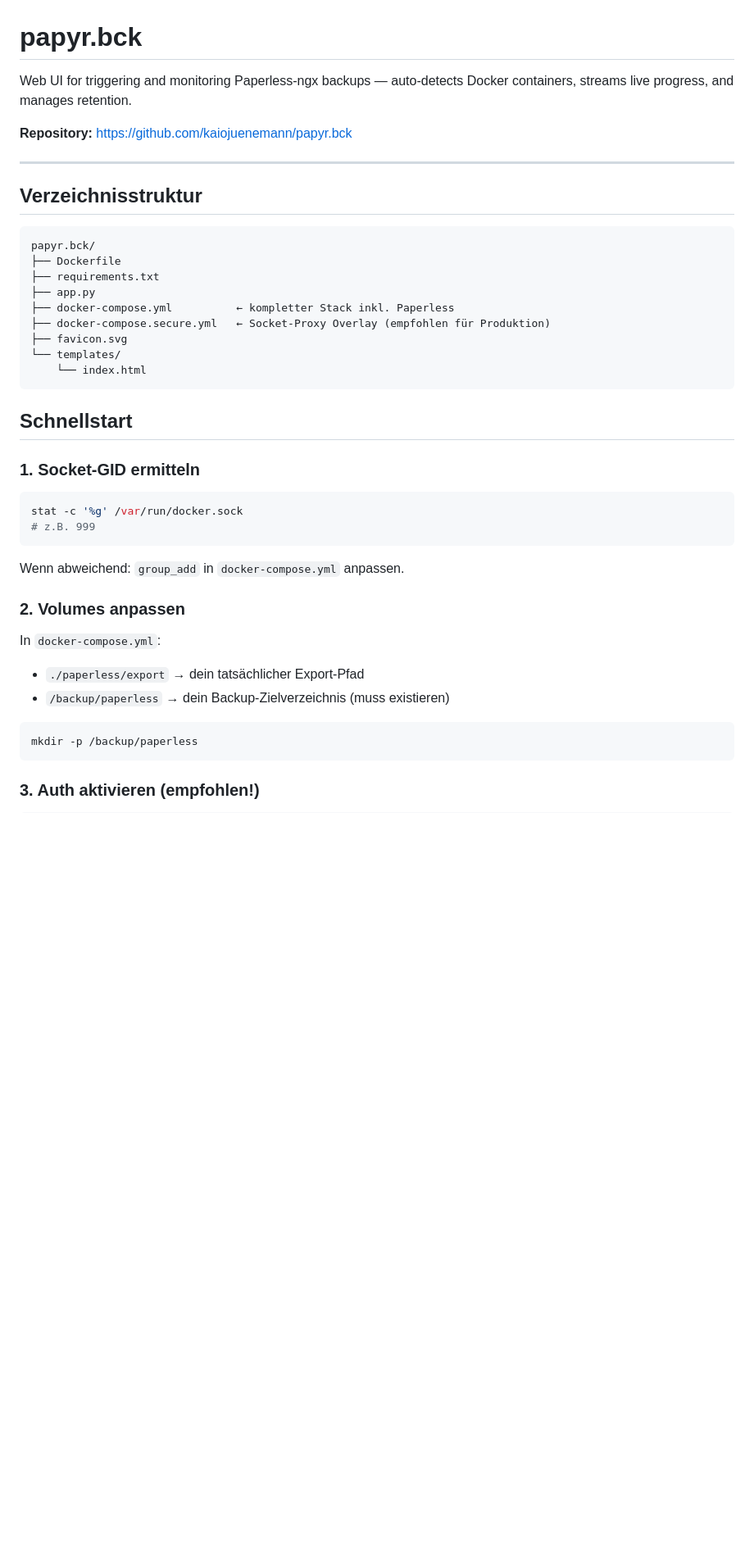
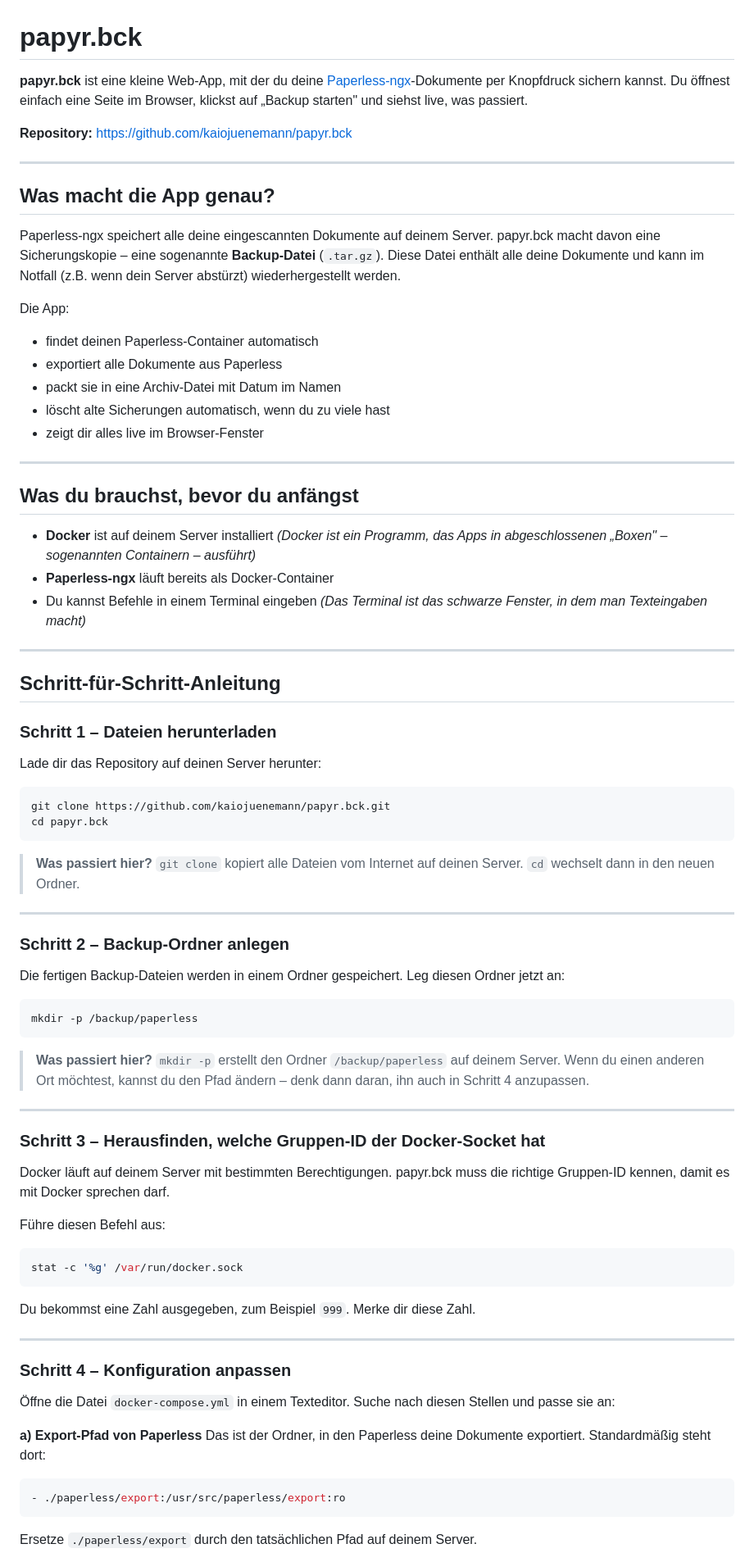
Before and after one commit to kaiojuenemann/papyr.bck, a Markdown page: README.md, the part around one of its changes. Shown at 82% size. GitHub-like rendering; blank space fills up the shorter version.

Commit message:
Rewrite README as beginner-friendly step-by-step guide
Co-Authored-By: Claude Sonnet 4.6 <noreply@anthropic.com>

````diff
--- a/README.md
+++ b/README.md
@@ -1,44 +1,83 @@
 # papyr.bck
 
-Web UI for triggering and monitoring Paperless-ngx backups — auto-detects Docker containers, streams live progress, and manages retention.
+**papyr.bck** ist eine kleine Web-App, mit der du deine [Paperless-ngx](https://docs.paperless-ngx.com/)-Dokumente per Knopfdruck sichern kannst. Du öffnest einfach eine Seite im Browser, klickst auf „Backup starten" und siehst live, was passiert.
 
 **Repository:** https://github.com/kaiojuenemann/papyr.bck
 
 ---
 
-## Verzeichnisstruktur
+## Was macht die App genau?
 
-```
-papyr.bck/
-├── Dockerfile
-├── requirements.txt
-├── app.py
-├── docker-compose.yml          ← kompletter Stack inkl. Paperless
-├── docker-compose.secure.yml   ← Socket-Proxy Overlay (empfohlen für Produktion)
-├── favicon.svg
-└── templates/
-    └── index.html
+Paperless-ngx speichert alle deine eingescannten Dokumente auf deinem Server. papyr.bck macht davon eine Sicherungskopie – eine sogenannte **Backup-Datei** (`.tar.gz`). Diese Datei enthält alle deine Dokumente und kann im Notfall (z.B. wenn dein Server abstürzt) wiederhergestellt werden.
+
+Die App:
+- findet deinen Paperless-Container automatisch
+- exportiert alle Dokumente aus Paperless
+- packt sie in eine Archiv-Datei mit Datum im Namen
+- löscht alte Sicherungen automatisch, wenn du zu viele hast
+- zeigt dir alles live im Browser-Fenster
+
+---
+
+## Was du brauchst, bevor du anfängst
+
+- **Docker** ist auf deinem Server installiert
+  *(Docker ist ein Programm, das Apps in abgeschlossenen „Boxen" – sogenannten Containern – ausführt)*
+- **Paperless-ngx** läuft bereits als Docker-Container
+- Du kannst Befehle in einem Terminal eingeben
+  *(Das Terminal ist das schwarze Fenster, in dem man Texteingaben macht)*
+
+---
+
+## Schritt-für-Schritt-Anleitung
+
+### Schritt 1 – Dateien herunterladen
+
+Lade dir das Repository auf deinen Server herunter:
+
+```bash
+git clone https://github.com/kaiojuenemann/papyr.bck.git
+cd papyr.bck
 ```
 
-## Schnellstart
+> **Was passiert hier?** `git clone` kopiert alle Dateien vom Internet auf deinen Server. `cd` wechselt dann in den neuen Ordner.
 
-### 1. Socket-GID ermitteln
+---
 
-```bash
-stat -c '%g' /var/run/docker.sock
-# z.B. 999
-```
+### Schritt 2 – Backup-Ordner anlegen
 
-Wenn abweichend: `group_add` in `docker-compose.yml` anpassen.
-
-### 2. Volumes anpassen
-
-In `docker-compose.yml`:
-- `./paperless/export` → dein tatsächlicher Export-Pfad
-- `/backup/paperless`  → dein Backup-Zielverzeichnis (muss existieren)
+Die fertigen Backup-Dateien werden in einem Ordner gespeichert. Leg diesen Ordner jetzt an:
 
 ```bash
 mkdir -p /backup/paperless
 ```
 
-### 3. Auth aktivieren (empfohlen!)
+> **Was passiert hier?** `mkdir -p` erstellt den Ordner `/backup/paperless` auf deinem Server. Wenn du einen anderen Ort möchtest, kannst du den Pfad ändern – denk dann daran, ihn auch in Schritt 4 anzupassen.
+
+---
+
+### Schritt 3 – Herausfinden, welche Gruppen-ID der Docker-Socket hat
+
+Docker läuft auf deinem Server mit bestimmten Berechtigungen. papyr.bck muss die richtige Gruppen-ID kennen, damit es mit Docker sprechen darf.
+
+Führe diesen Befehl aus:
+
+```bash
+stat -c '%g' /var/run/docker.sock
+```
+
+Du bekommst eine Zahl ausgegeben, zum Beispiel `999`. Merke dir diese Zahl.
+
+---
+
+### Schritt 4 – Konfiguration anpassen
+
+Öffne die Datei `docker-compose.yml` in einem Texteditor. Suche nach diesen Stellen und passe sie an:
+
+**a) Export-Pfad von Paperless**
+Das ist der Ordner, in den Paperless deine Dokumente exportiert. Standardmäßig steht dort:
+```yaml
+- ./paperless/export:/usr/src/paperless/export:ro
+```
+Ersetze `./paperless/export` durch den tatsächlichen Pfad auf deinem Server.
+
````
Also changed, not shown: other parts of README.md (+83 -47 lines).
